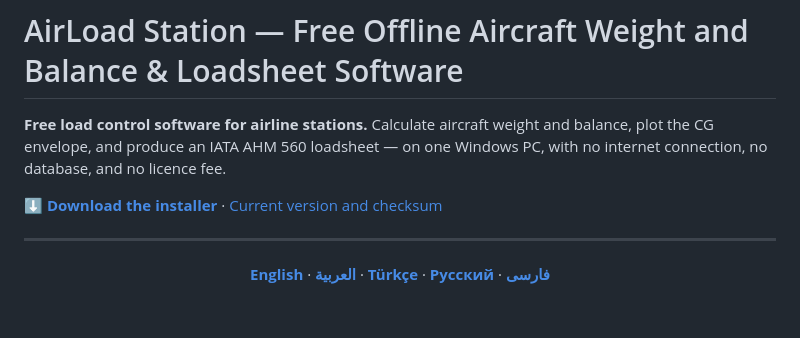
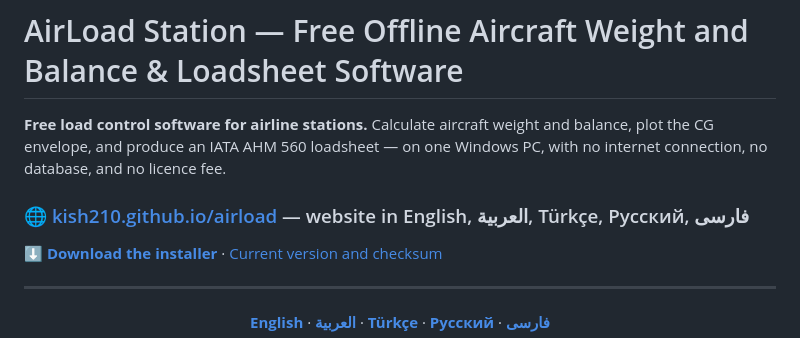
Before and after one commit to kish210/airload, a Markdown page: README.md, the part around the change. Drawn GitHub-style; blank space fills up the shorter version.

Commit message:
Link the README to the site
Both surfaces get indexed and people arrive at either; each should lead to the
other rather than being a dead end.

```diff
--- a/README.md
+++ b/README.md
@@ -3,6 +3,8 @@
 **Free load control software for airline stations.** Calculate aircraft weight
 and balance, plot the CG envelope, and produce an IATA AHM 560 loadsheet — on
 one Windows PC, with no internet connection, no database, and no licence fee.
+
+### 🌐 [kish210.github.io/airload](https://kish210.github.io/airload/) — website in English, العربية, Türkçe, Русский, فارسی
 
 [**⬇ Download the installer**](station/releases) · [Current version and checksum](station/latest.json)
 
```
